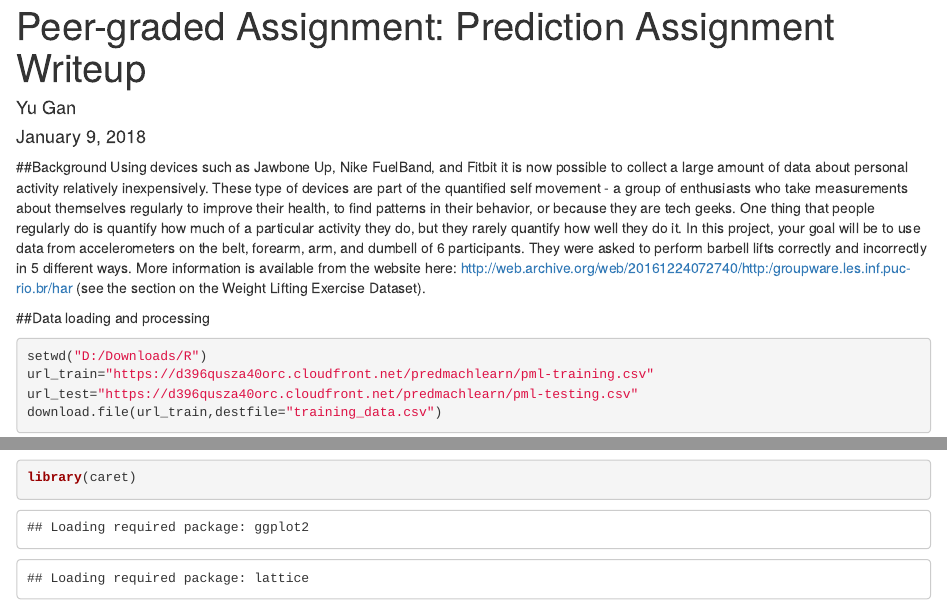
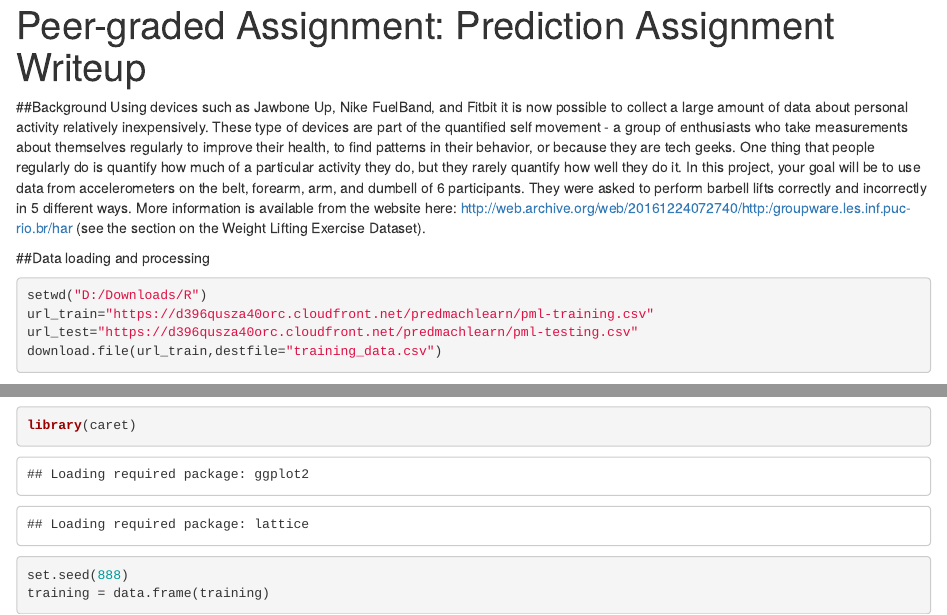
Before and after one commit to purushothamgowthu/Prediction-Assignment-Writeup, an R Markdown document (Prediction Assignment Writeup.Rmd): the page in a window 1100 px wide, from its top, and a second part further down, joined at a grey line. Rendered offline with R 4.5, knitr and Pandoc, with nearby package versions; some code elsewhere in the file could not run offline.

Commit message:
Update Prediction Assignment Writeup.Rmd

```diff
--- a/Prediction Assignment Writeup.Rmd
+++ b/Prediction Assignment Writeup.Rmd
@@ -1,7 +1,5 @@
 ---
 title: "Peer-graded Assignment: Prediction Assignment Writeup"
-author: "Yu Gan"
-date: "January 9, 2018"
 output: html_document
 ---
 ##Background
```
